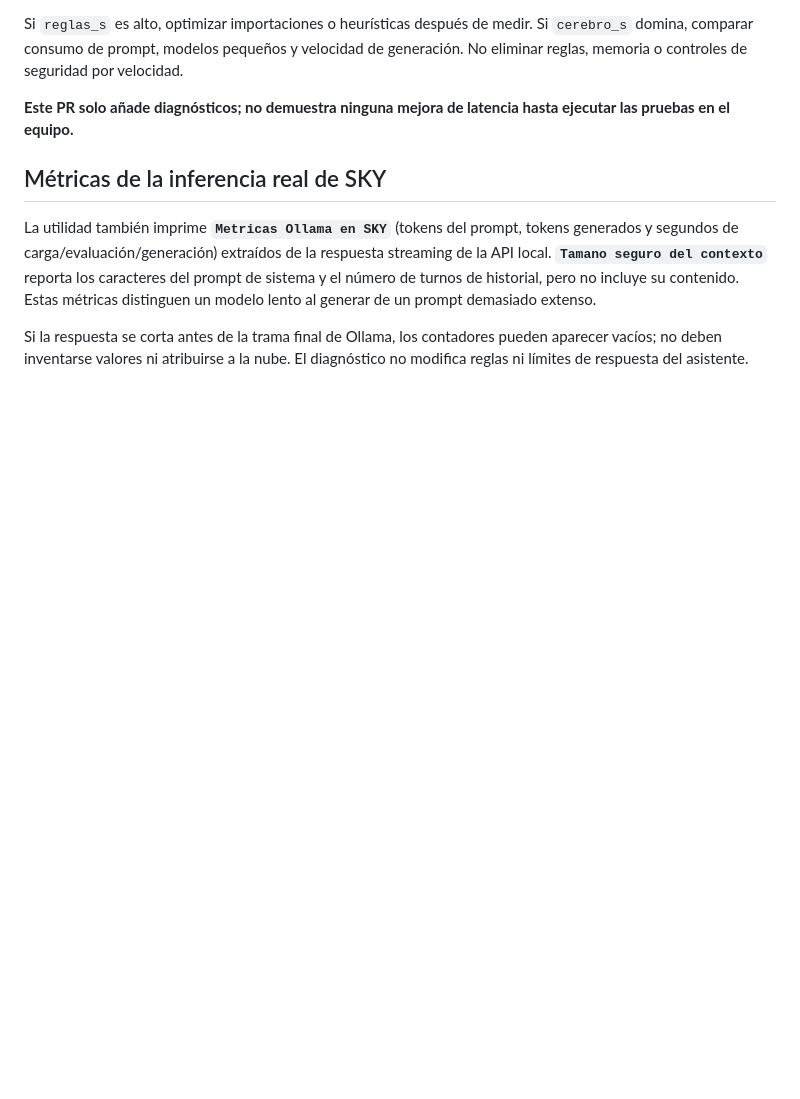
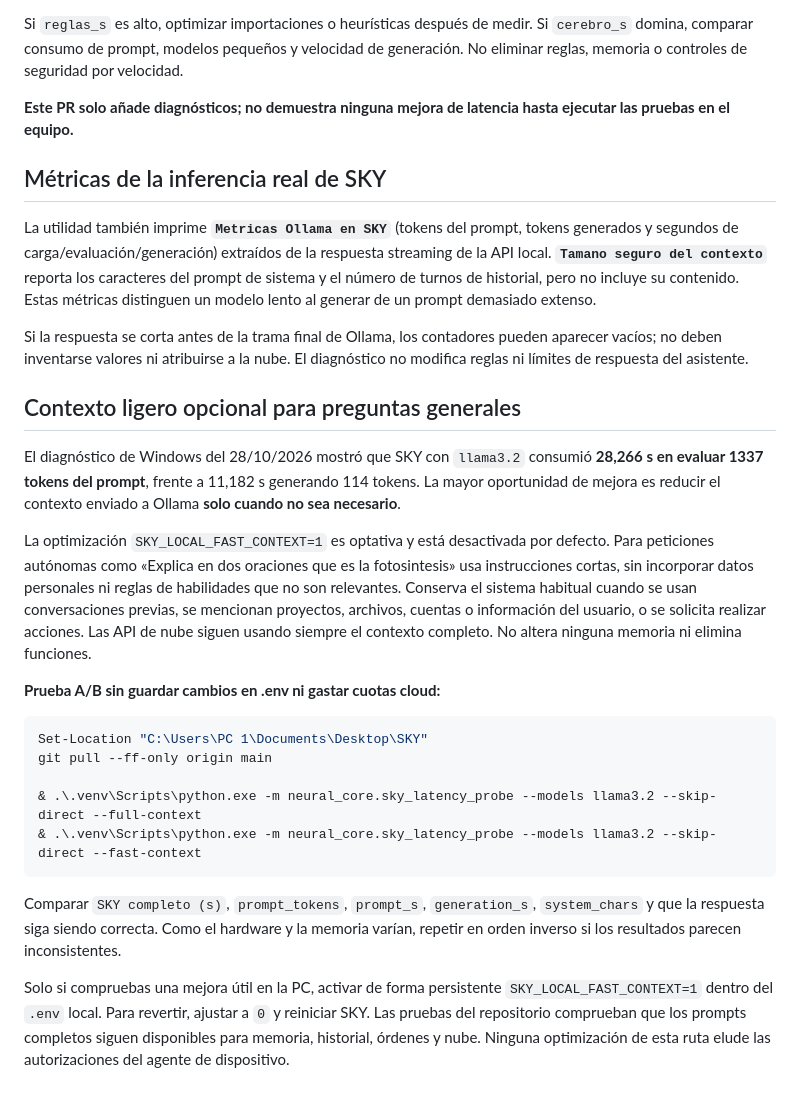
Before and after one commit to OscarElieser/SKY, a Markdown page: docs/guias/SKY_LATENCIA_LOCAL.md, the part around the change. GitHub-like rendering; blank space fills up the shorter version.

Commit message:
docs(sky): add opt-in safe local context and reproducible A/B benchmark

````diff
--- a/docs/guias/SKY_LATENCIA_LOCAL.md
+++ b/docs/guias/SKY_LATENCIA_LOCAL.md
@@ -67,3 +67,42 @@ modelo lento al generar de un prompt demasiado extenso.
 Si la respuesta se corta antes de la trama final de Ollama, los contadores
 pueden aparecer vacíos; no deben inventarse valores ni atribuirse a la nube.
 El diagnóstico no modifica reglas ni límites de respuesta del asistente.
+
+
+## Contexto ligero opcional para preguntas generales
+
+El diagnóstico de Windows del 28/10/2026 mostró que SKY con `llama3.2`
+consumió **28,266 s en evaluar 1337 tokens del prompt**, frente a
+11,182 s generando 114 tokens. La mayor oportunidad de mejora es reducir
+el contexto enviado a Ollama **solo cuando no sea necesario**.
+
+La optimización `SKY_LOCAL_FAST_CONTEXT=1` es optativa y está desactivada
+por defecto. Para peticiones autónomas como «Explica en dos oraciones
+que es la fotosintesis» usa instrucciones cortas, sin incorporar datos
+personales ni reglas de habilidades que no son relevantes. Conserva el
+sistema habitual cuando se usan conversaciones previas, se mencionan
+proyectos, archivos, cuentas o información del usuario, o se solicita
+realizar acciones. Las API de nube siguen usando siempre el contexto
+completo. No altera ninguna memoria ni elimina funciones.
+
+**Prueba A/B sin guardar cambios en .env ni gastar cuotas cloud:**
+
+```powershell
+Set-Location "C:\Users\PC 1\Documents\Desktop\SKY"
+git pull --ff-only origin main
+
+& .\.venv\Scripts\python.exe -m neural_core.sky_latency_probe --models llama3.2 --skip-direct --full-context
+& .\.venv\Scripts\python.exe -m neural_core.sky_latency_probe --models llama3.2 --skip-direct --fast-context
+```
+
+Comparar `SKY completo (s)`, `prompt_tokens`, `prompt_s`,
+`generation_s`, `system_chars` y que la respuesta siga siendo correcta.
+Como el hardware y la memoria varían, repetir en orden inverso si los
+resultados parecen inconsistentes.
+
+Solo si compruebas una mejora útil en la PC, activar de forma persistente
+`SKY_LOCAL_FAST_CONTEXT=1` dentro del `.env` local. Para revertir,
+ajustar a `0` y reiniciar SKY. Las pruebas del repositorio comprueban
+que los prompts completos siguen disponibles para memoria, historial,
+órdenes y nube. Ninguna optimización de esta ruta elude las autorizaciones
+del agente de dispositivo.
````
